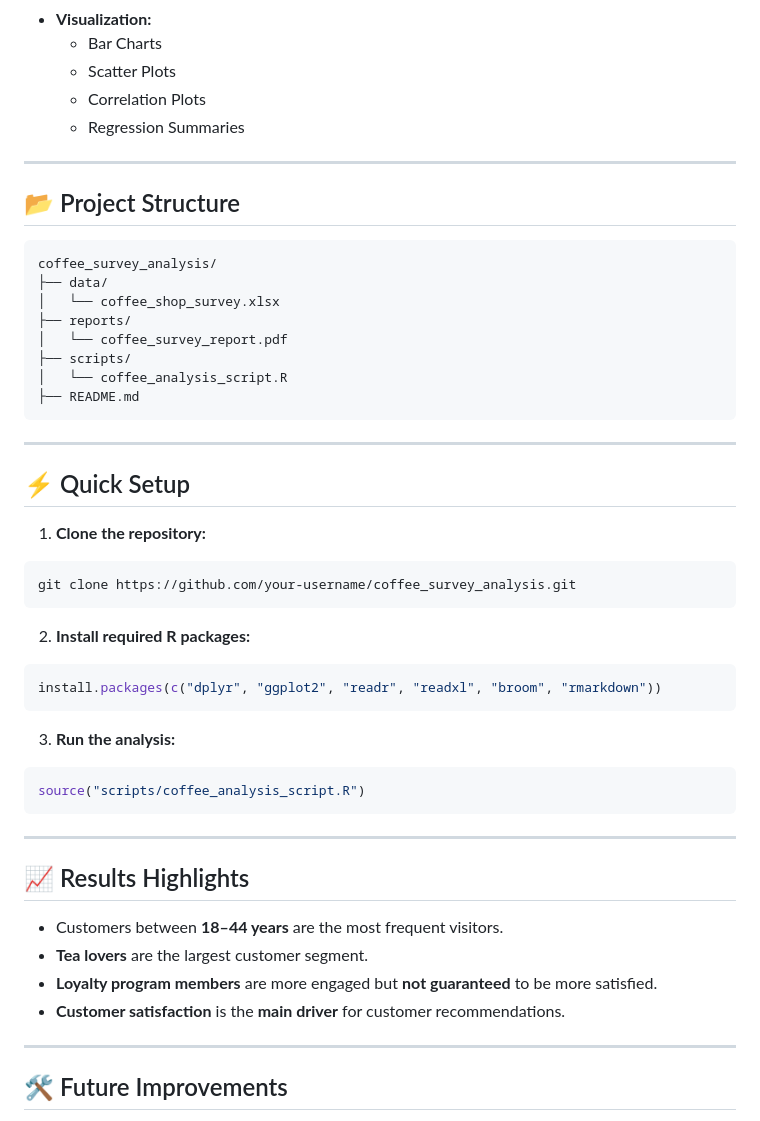
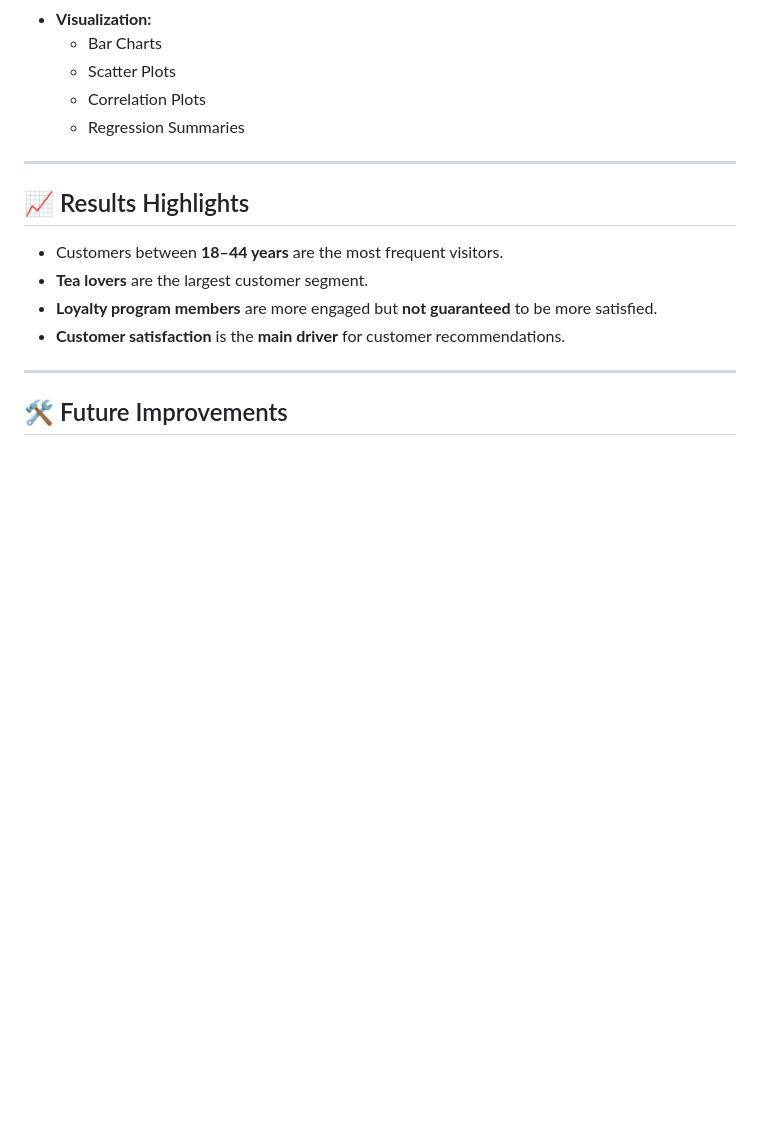
Before and after one commit to Mutale-Kabamba/data-analysis, a Markdown page: r/README.md, the part around the change printed below. GitHub-like rendering; blank space fills up the shorter version.

````diff
--- a/r/README.md
+++ b/r/README.md
@@ -74,44 +73,6 @@ It explores customer demographics, preferences, satisfaction levels, loyalty mem
   - Scatter Plots
   - Correlation Plots
   - Regression Summaries
-
----
-
-## 📂 Project Structure
-
-```bash
-coffee_survey_analysis/
-├── data/
-│   └── coffee_shop_survey.xlsx
-├── reports/
-│   └── coffee_survey_report.pdf
-├── scripts/
-│   └── coffee_analysis_script.R
-├── README.md
-```
-
----
-
-## ⚡ Quick Setup
-
-1. **Clone the repository:**
-
-```bash
-git clone https://github.com/your-username/coffee_survey_analysis.git
-```
-
-2. **Install required R packages:**
-
-```R
-install.packages(c("dplyr", "ggplot2", "readr", "readxl", "broom", "rmarkdown"))
-```
-
-3. **Run the analysis:**
-
-```R
-source("scripts/coffee_analysis_script.R")
-```
-
 ---
 
 ## 📈 Results Highlights
````
Also changed, not shown: other parts of r/README.md (+0 -1 lines).
